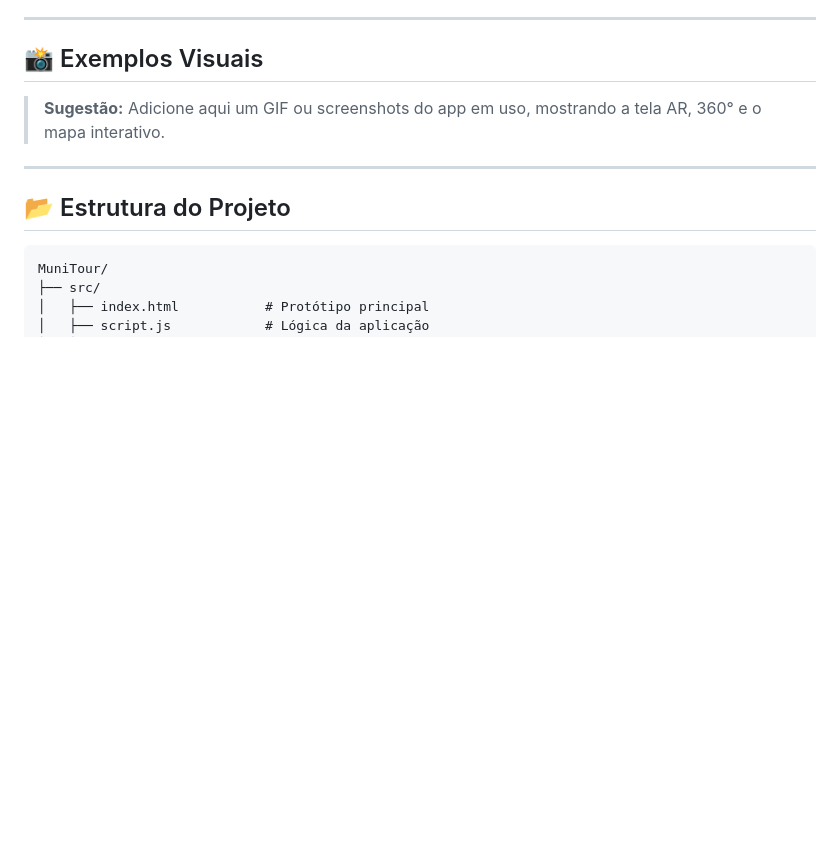
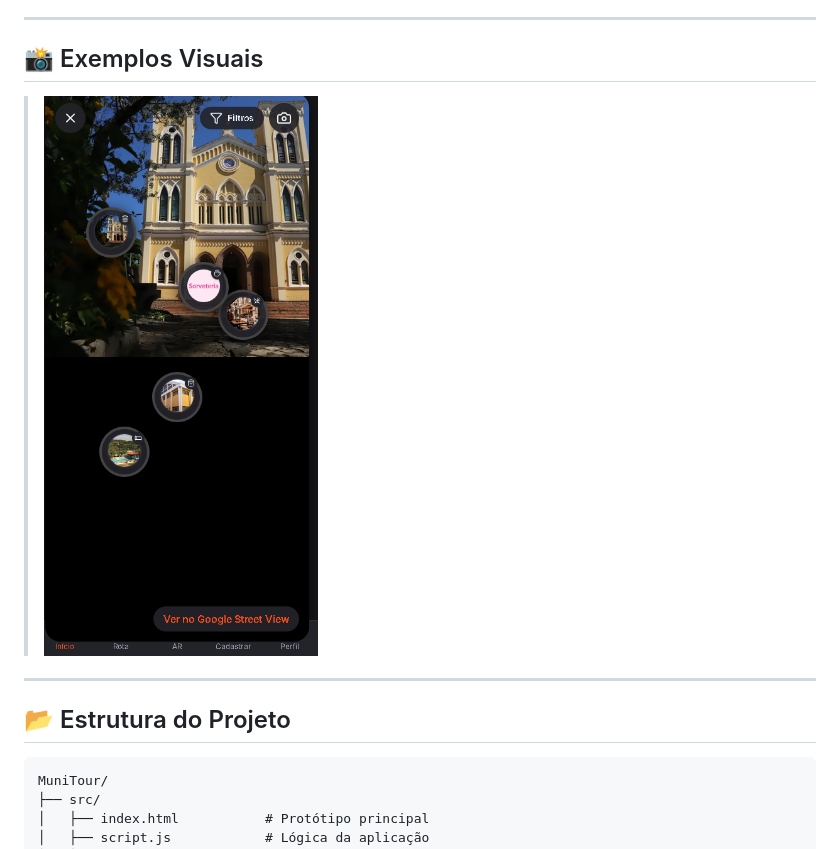
Before and after one commit to gabrieldnsilva/MuniTour-ESII, a Markdown page: README.md, the part around the change. Drawn GitHub-style; blank space fills up the shorter version.

Commit message:
docs: included text of ar-Action on README.md

```diff
--- a/README.md
+++ b/README.md
@@ -56,7 +56,7 @@ MuniTour é uma plataforma interativa de turismo inteligente, criada para transf
 
 ## 📸 Exemplos Visuais
 
-> **Sugestão:** Adicione aqui um GIF ou screenshots do app em uso, mostrando a tela AR, 360° e o mapa interativo.
+> ![Exemplo de Visualização 360°](./assets/img/ar-Action.png)
 
 ---
 
```
